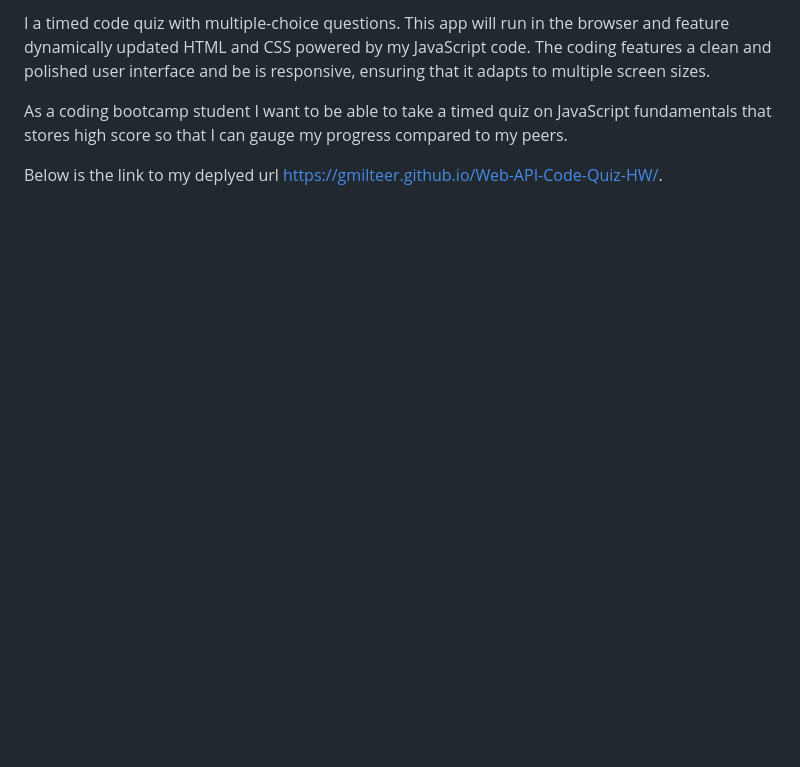
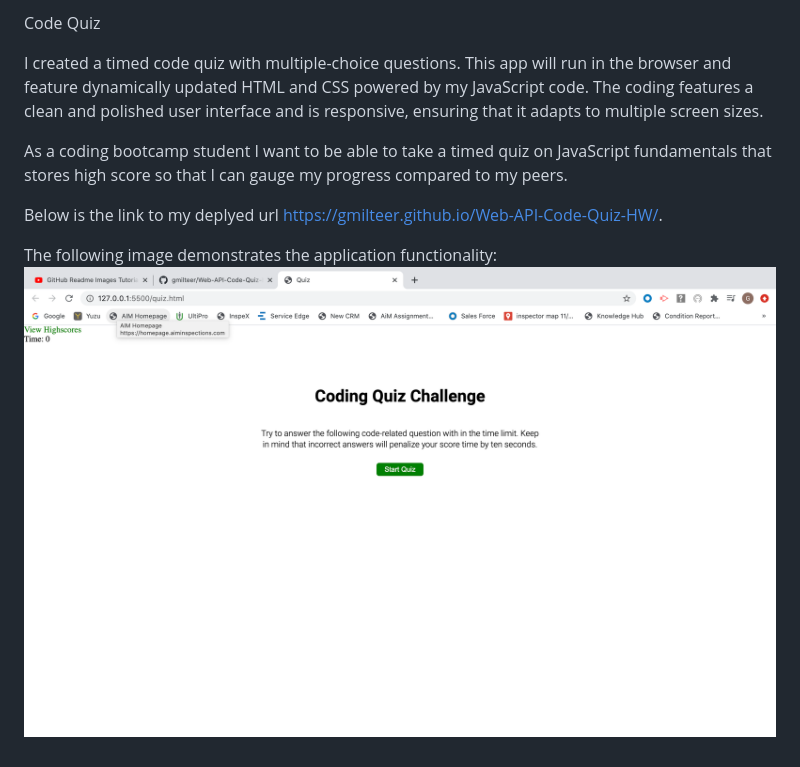
Before and after one commit to gmilteer/Web-API-Code-Quiz-HW, a Markdown page: README.md, the part around the change. Rendered like a GitHub page; pictures changed too: Images/API-Code-Quiz.png (added); blank space fills up the shorter version.

Commit message:
fifth push

```diff
--- a/README.md
+++ b/README.md
@@ -1,6 +1,11 @@
-I  a timed code quiz with multiple-choice questions. This app will run in the browser and feature dynamically updated HTML and CSS powered by my JavaScript code. The coding features a clean and polished user interface and be is responsive, ensuring that it adapts to multiple screen sizes.
+Code Quiz
+
+I created a timed code quiz with multiple-choice questions. This app will run in the browser and feature dynamically updated HTML and CSS powered by my JavaScript code. The coding features a clean and polished user interface and is responsive, ensuring that it adapts to multiple screen sizes.
 
 As a coding bootcamp student
 I want to be able to take a timed quiz on JavaScript fundamentals that stores high score so that I can gauge my progress compared to my peers.
 
 Below is the link to my deplyed url https://gmilteer.github.io/Web-API-Code-Quiz-HW/.
+
+The following image demonstrates the application functionality:
+![](./Images/API-Code-Quiz.png)
```
